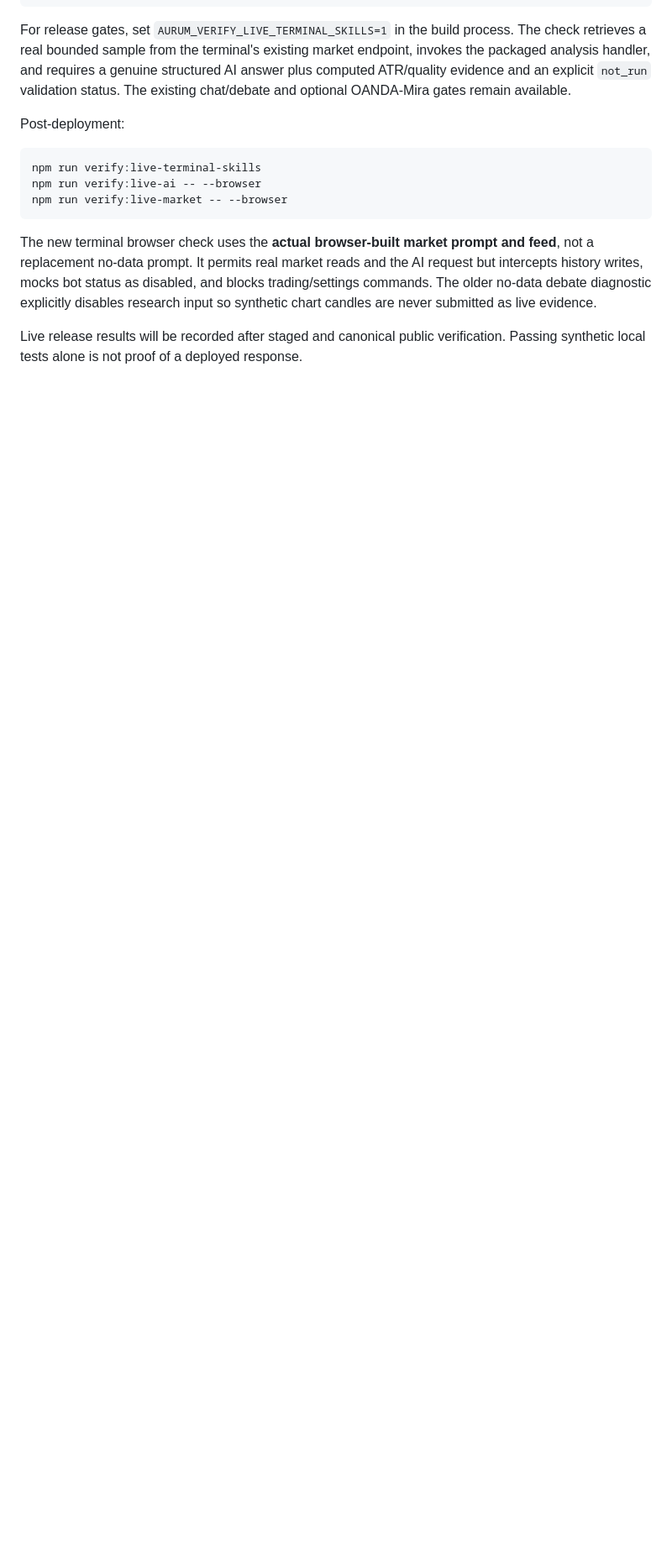
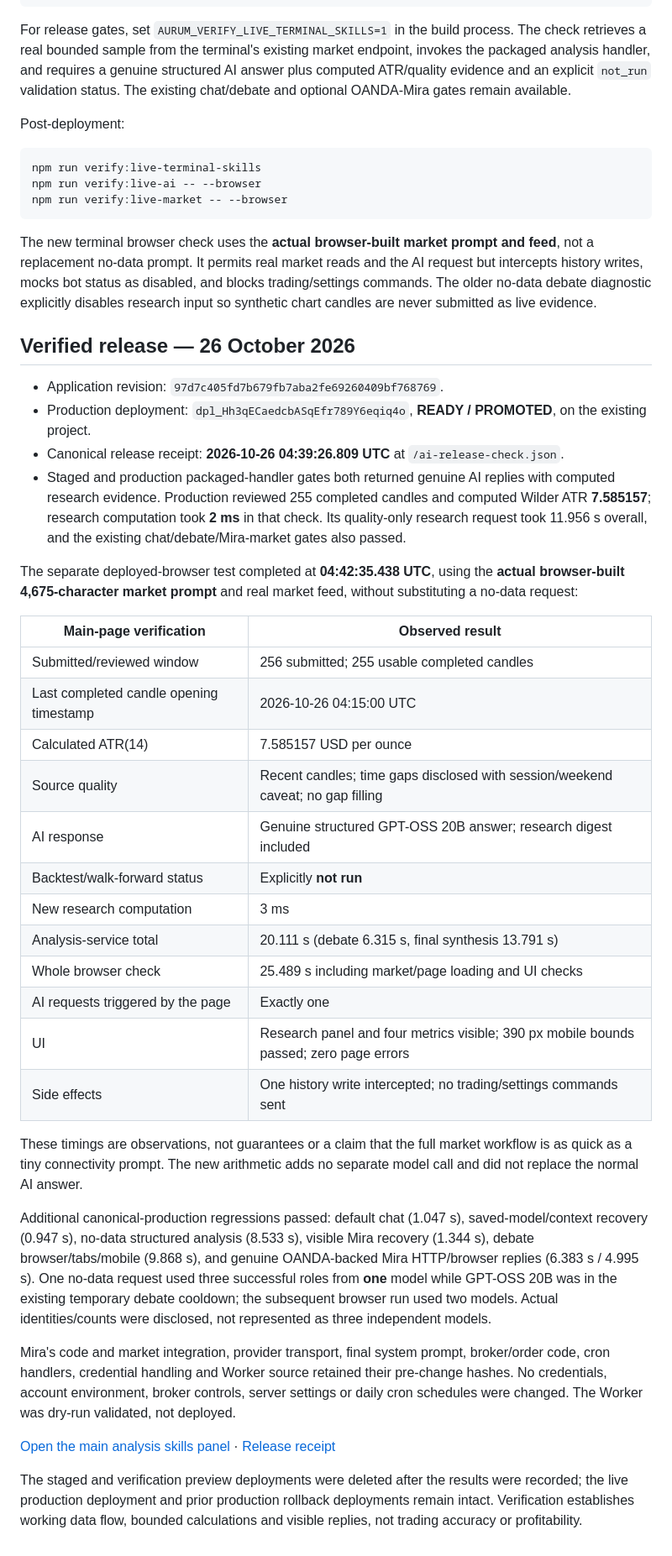
Before and after one commit to unknown007dotcom/aurum-quant-ai, a Markdown page: docs/terminal-analysis-skills.md, the part around the change. Shown at 84% size. Drawn GitHub-style; blank space fills up the shorter version.

Commit message:
docs: record verified main-terminal skills rollout
Co-authored-by: arena-agent <297053741+arena-agent@users.noreply.github.com>

```diff
--- a/docs/terminal-analysis-skills.md
+++ b/docs/terminal-analysis-skills.md
@@ -60,4 +60,36 @@ npm run verify:live-market -- --browser
 
 The new terminal browser check uses the **actual browser-built market prompt and feed**, not a replacement no-data prompt. It permits real market reads and the AI request but intercepts history writes, mocks bot status as disabled, and blocks trading/settings commands. The older no-data debate diagnostic explicitly disables research input so synthetic chart candles are never submitted as live evidence.
 
-Live release results will be recorded after staged and canonical public verification. Passing synthetic local tests alone is not proof of a deployed response.
+## Verified release — 26 October 2026
+
+- Application revision: `97d7c405fd7b679fb7aba2fe69260409bf768769`.
+- Production deployment: `dpl_Hh3qECaedcbASqEfr789Y6eqiq4o`, **READY / PROMOTED**, on the existing project.
+- Canonical release receipt: **2026-10-26 04:39:26.809 UTC** at `/ai-release-check.json`.
+- Staged and production packaged-handler gates both returned genuine AI replies with computed research evidence. Production reviewed 255 completed candles and computed Wilder ATR **7.585157**; research computation took **2 ms** in that check. Its quality-only research request took 11.956 s overall, and the existing chat/debate/Mira-market gates also passed.
+
+The separate deployed-browser test completed at **04:42:35.438 UTC**, using the **actual browser-built 4,675-character market prompt** and real market feed, without substituting a no-data request:
+
+| Main-page verification | Observed result |
+| --- | --- |
+| Submitted/reviewed window | 256 submitted; 255 usable completed candles |
+| Last completed candle opening timestamp | 2026-10-26 04:15:00 UTC |
+| Calculated ATR(14) | 7.585157 USD per ounce |
+| Source quality | Recent candles; time gaps disclosed with session/weekend caveat; no gap filling |
+| AI response | Genuine structured GPT-OSS 20B answer; research digest included |
+| Backtest/walk-forward status | Explicitly **not run** |
+| New research computation | 3 ms |
+| Analysis-service total | 20.111 s (debate 6.315 s, final synthesis 13.791 s) |
+| Whole browser check | 25.489 s including market/page loading and UI checks |
+| AI requests triggered by the page | Exactly one |
+| UI | Research panel and four metrics visible; 390 px mobile bounds passed; zero page errors |
+| Side effects | One history write intercepted; no trading/settings commands sent |
+
+These timings are observations, not guarantees or a claim that the full market workflow is as quick as a tiny connectivity prompt. The new arithmetic adds no separate model call and did not replace the normal AI answer.
+
+Additional canonical-production regressions passed: default chat (1.047 s), saved-model/context recovery (0.947 s), no-data structured analysis (8.533 s), visible Mira recovery (1.344 s), debate browser/tabs/mobile (9.868 s), and genuine OANDA-backed Mira HTTP/browser replies (6.383 s / 4.995 s). One no-data request used three successful roles from **one** model while GPT-OSS 20B was in the existing temporary debate cooldown; the subsequent browser run used two models. Actual identities/counts were disclosed, not represented as three independent models.
+
+Mira's code and market integration, provider transport, final system prompt, broker/order code, cron handlers, credential handling and Worker source retained their pre-change hashes. No credentials, account environment, broker controls, server settings or daily cron schedules were changed. The Worker was dry-run validated, not deployed.
+
+[Open the main analysis skills panel](https://aurum-quant-ai.vercel.app/#analysisSkillsPanel) · [Release receipt](https://aurum-quant-ai.vercel.app/ai-release-check.json)
+
+The staged and verification preview deployments were deleted after the results were recorded; the live production deployment and prior production rollback deployments remain intact. Verification establishes working data flow, bounded calculations and visible replies, not trading accuracy or profitability.
```
